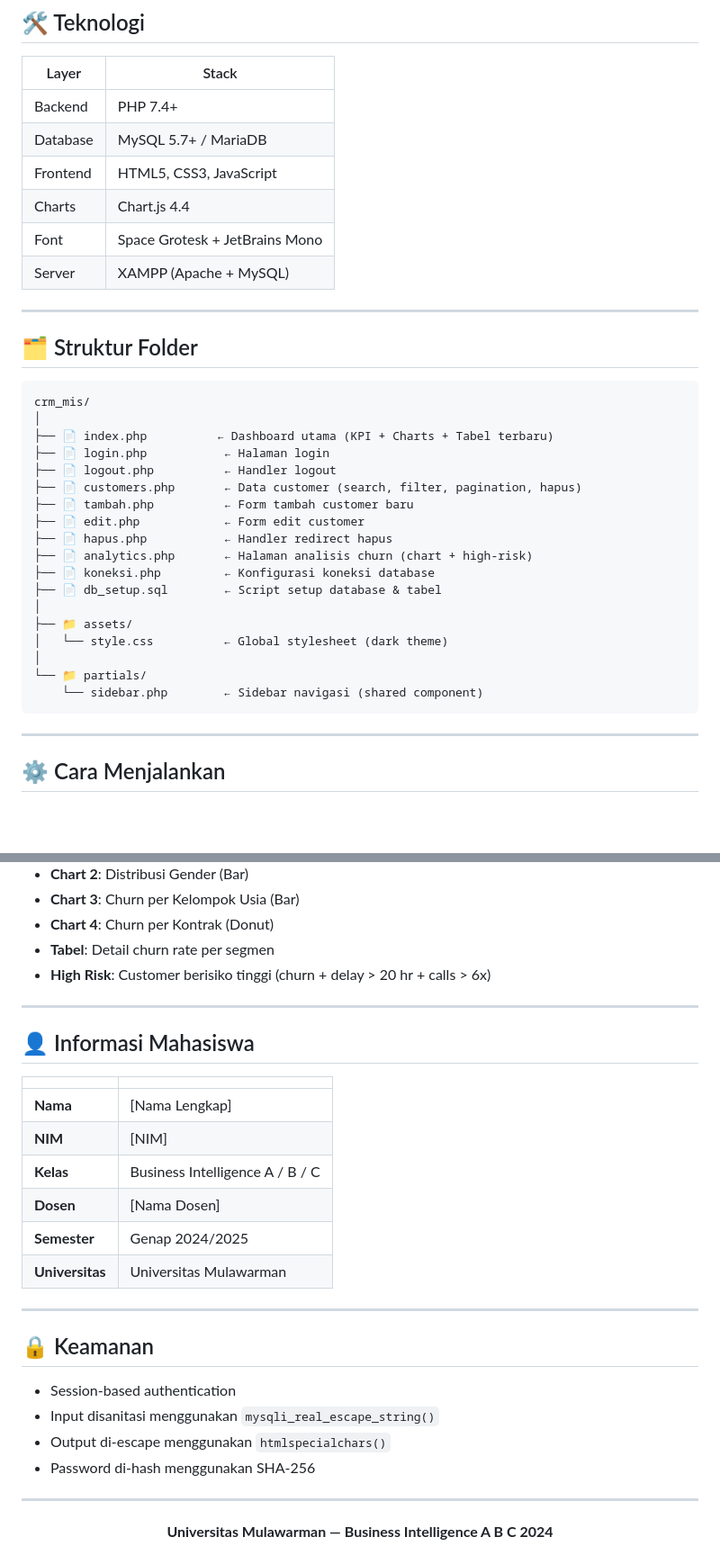
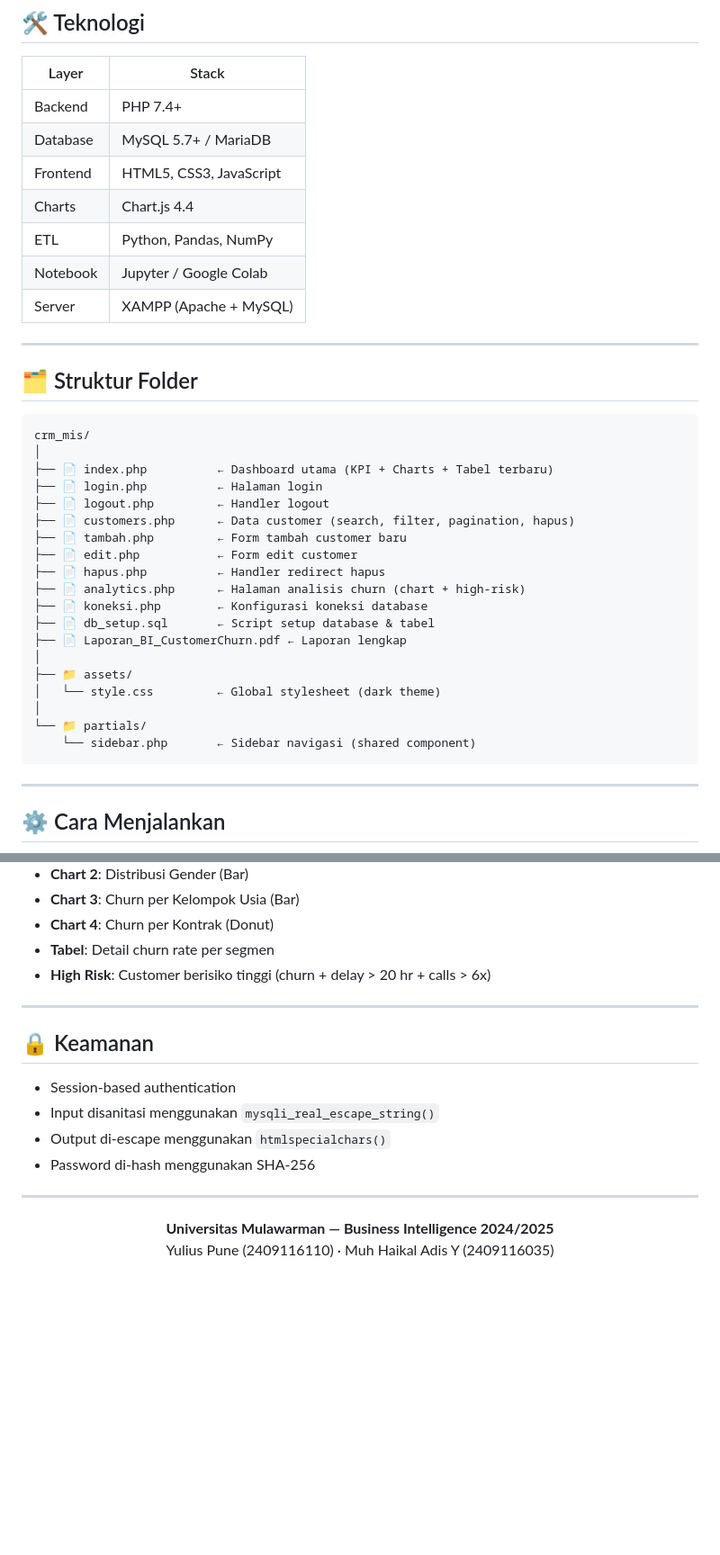
Before and after one commit to Oxcyy/crm-mis-dashboard, a Markdown page: README.md, 2 parts joined by grey strips. Shown at 90% size. Drawn GitHub-style; blank space fills up the shorter version.

````diff
--- a/README.md
+++ b/README.md
@@ -32,7 +50,8 @@ Sistem **CRM Analytics** berbasis web yang menampilkan dashboard analisis *custo
 | Database | MySQL 5.7+ / MariaDB |
 | Frontend | HTML5, CSS3, JavaScript |
 | Charts | Chart.js 4.4 |
-| Font | Space Grotesk + JetBrains Mono |
+| ETL | Python, Pandas, NumPy |
+| Notebook | Jupyter / Google Colab |
 | Server | XAMPP (Apache + MySQL) |
 
 ---
@@ -43,21 +62,22 @@ Sistem **CRM Analytics** berbasis web yang menampilkan dashboard analisis *custo
 crm_mis/
 │
 ├── 📄 index.php          ← Dashboard utama (KPI + Charts + Tabel terbaru)
-├── 📄 login.php           ← Halaman login
-├── 📄 logout.php          ← Handler logout
-├── 📄 customers.php       ← Data customer (search, filter, pagination, hapus)
-├── 📄 tambah.php          ← Form tambah customer baru
-├── 📄 edit.php            ← Form edit customer
-├── 📄 hapus.php           ← Handler redirect hapus
-├── 📄 analytics.php       ← Halaman analisis churn (chart + high-risk)
-├── 📄 koneksi.php         ← Konfigurasi koneksi database
-├── 📄 db_setup.sql        ← Script setup database & tabel
+├── 📄 login.php          ← Halaman login
+├── 📄 logout.php         ← Handler logout
+├── 📄 customers.php      ← Data customer (search, filter, pagination, hapus)
+├── 📄 tambah.php         ← Form tambah customer baru
+├── 📄 edit.php           ← Form edit customer
+├── 📄 hapus.php          ← Handler redirect hapus
+├── 📄 analytics.php      ← Halaman analisis churn (chart + high-risk)
+├── 📄 koneksi.php        ← Konfigurasi koneksi database
+├── 📄 db_setup.sql       ← Script setup database & tabel
+├── 📄 Laporan_BI_CustomerChurn.pdf ← Laporan lengkap
 │
 ├── 📁 assets/
-│   └── style.css          ← Global stylesheet (dark theme)
+│   └── style.css         ← Global stylesheet (dark theme)
 │
 └── 📁 partials/
-    └── sidebar.php        ← Sidebar navigasi (shared component)
+    └── sidebar.php       ← Sidebar navigasi (shared component)
 ```
 
 ---
@@ -154,19 +157,6 @@ Password : admin123
 
 ---
 
-## 👤 Informasi Mahasiswa
-
-| | |
-|---|---|
-| **Nama** | [Nama Lengkap] |
-| **NIM** | [NIM] |
-| **Kelas** | Business Intelligence A / B / C |
-| **Dosen** | [Nama Dosen] |
-| **Semester** | Genap 2024/2025 |
-| **Universitas** | Universitas Mulawarman |
-
----
-
 ## 🔒 Keamanan
 
 - Session-based authentication
@@ -177,5 +167,6 @@ Password : admin123
 ---
 
 <div align="center">
-  <strong>Universitas Mulawarman — Business Intelligence A B C 2024</strong>
+  <strong>Universitas Mulawarman — Business Intelligence 2024/2025</strong><br>
+  Yulius Pune (2409116110) · Muh Haikal Adis Y (2409116035)
 </div>
````
Also changed, not shown: other parts of README.md (+19 -18 lines).
